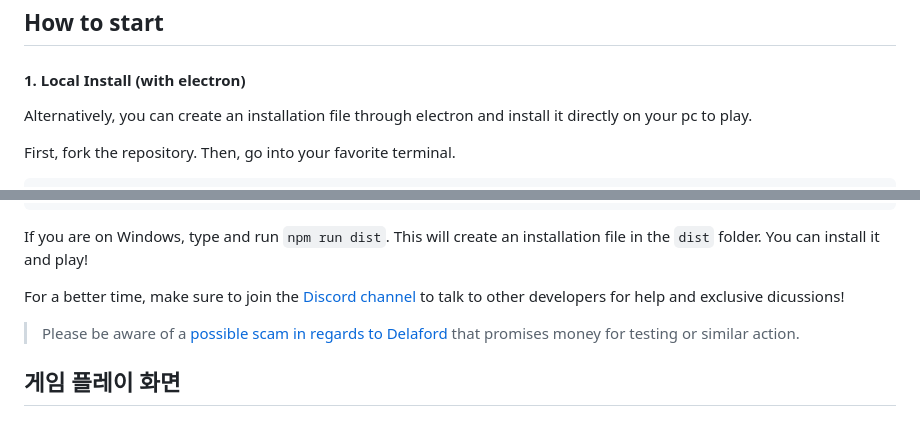
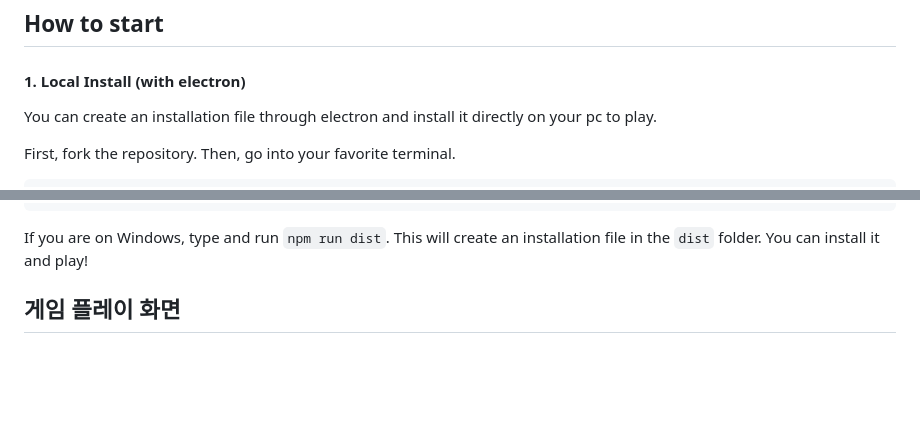
Before and after one commit to SE-cocacola/agricola, a Markdown page: README.md, 2 parts joined by grey strips. Drawn GitHub-style; blank space fills up the shorter version.

````diff
--- a/README.md
+++ b/README.md
@@ -26,7 +26,7 @@
 
 #### 1. Local Install (with electron)
 
-Alternatively, you can create an installation file through electron and install it directly on your pc to play.
+You can create an installation file through electron and install it directly on your pc to play.
 
 First, fork the repository. Then, go into your favorite terminal.
 
@@ -57,10 +57,6 @@ Then, you need to modify package.json
 ```
 
 If you are on Windows, type and run `npm run dist`. This will create an installation file in the `dist` folder. You can install it and play!
-
-For a better time, make sure to join the [Discord channel](https://discord.gg/nkZnHvD) to talk to other developers for help and exclusive dicussions!
-
-> Please be aware of a [possible scam in regards to Delaford](https://github.com/delaford/game#possible-scam-notice) that promises money for testing or similar action.
 
 ## 게임 플레이 화면
 
````
